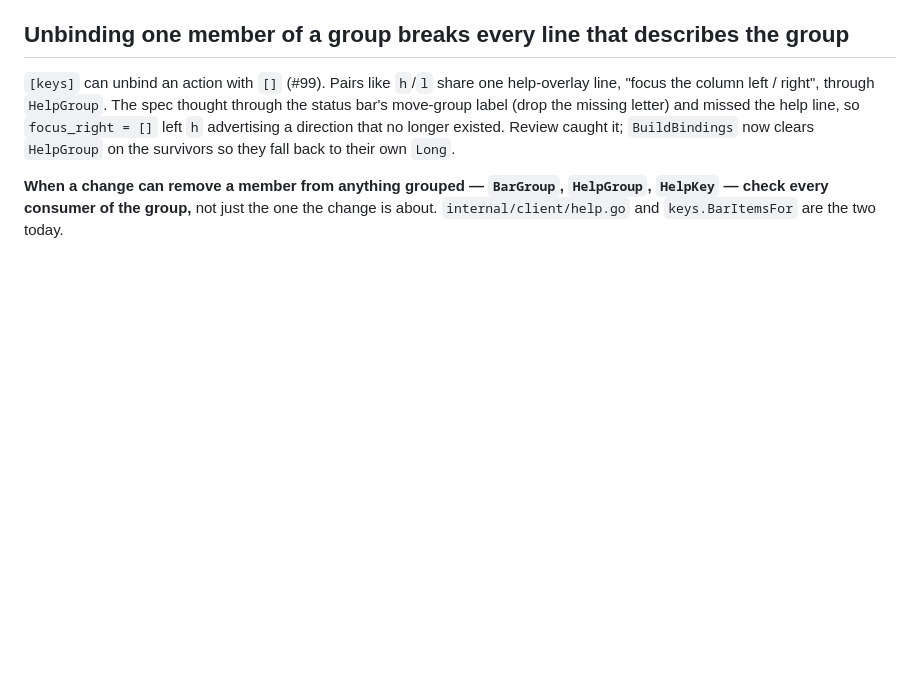
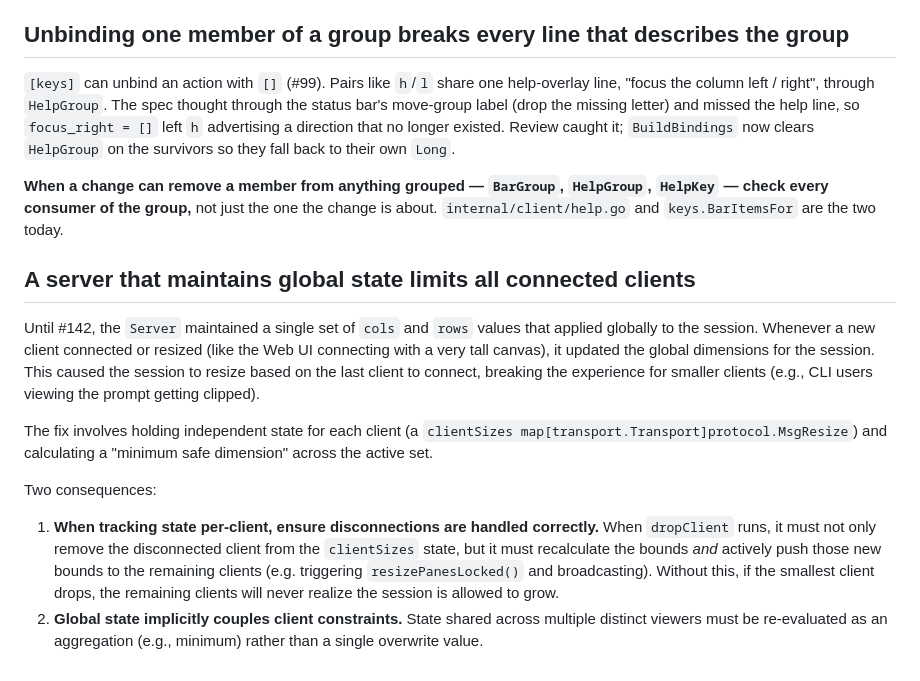
Before and after one commit to lmorchard/wideboi, a Markdown page: docs/LESSONS.md, the part around the change. Drawn GitHub-style; blank space fills up the shorter version.

Commit message:
docs: add lesson about decoupling client states and recalculating after disconnect

```diff
--- a/docs/LESSONS.md
+++ b/docs/LESSONS.md
@@ -622,3 +622,14 @@ direction that no longer existed. Review caught it; `BuildBindings` now clears
 `HelpGroup`, `HelpKey` — check every consumer of the group,** not just the one
 the change is about. `internal/client/help.go` and `keys.BarItemsFor` are the
 two today.
+
+
+## A server that maintains global state limits all connected clients
+
+Until #142, the `Server` maintained a single set of `cols` and `rows` values that applied globally to the session. Whenever a new client connected or resized (like the Web UI connecting with a very tall canvas), it updated the global dimensions for the session. This caused the session to resize based on the last client to connect, breaking the experience for smaller clients (e.g., CLI users viewing the prompt getting clipped).
+
+The fix involves holding independent state for each client (a `clientSizes map[transport.Transport]protocol.MsgResize`) and calculating a "minimum safe dimension" across the active set.
+
+Two consequences:
+1. **When tracking state per-client, ensure disconnections are handled correctly.** When `dropClient` runs, it must not only remove the disconnected client from the `clientSizes` state, but it must recalculate the bounds *and* actively push those new bounds to the remaining clients (e.g. triggering `resizePanesLocked()` and broadcasting). Without this, if the smallest client drops, the remaining clients will never realize the session is allowed to grow.
+2. **Global state implicitly couples client constraints.** State shared across multiple distinct viewers must be re-evaluated as an aggregation (e.g., minimum) rather than a single overwrite value.
```
